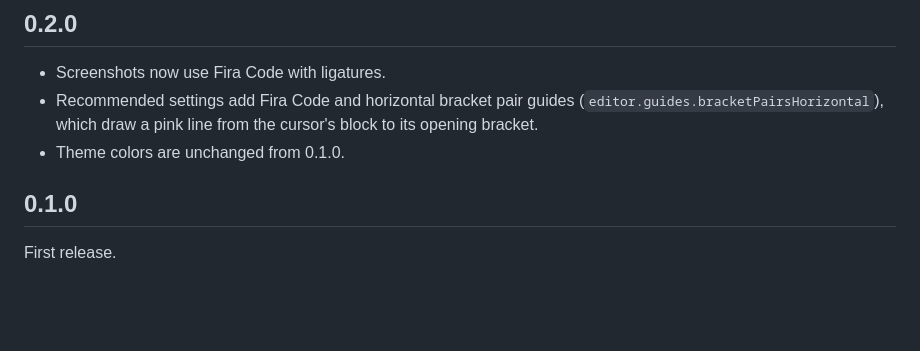
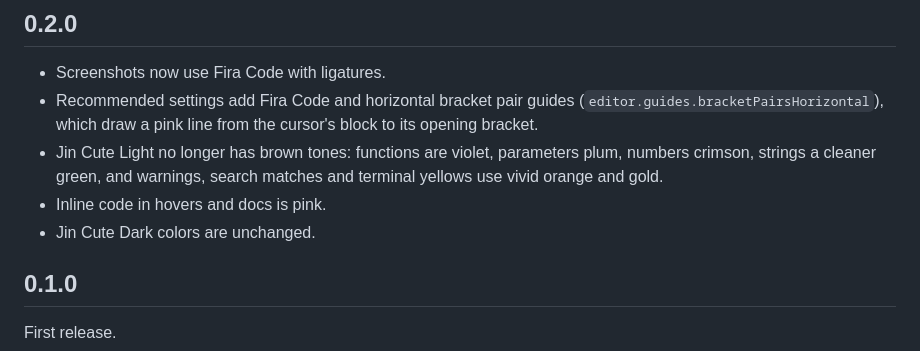
Before and after one commit to siveing/jin-vscode-theme, a Markdown page: CHANGELOG.md, the part around the change. GitHub-like rendering; blank space fills up the shorter version.

```diff
--- a/CHANGELOG.md
+++ b/CHANGELOG.md
@@ -4,7 +4,9 @@
 
 - Screenshots now use Fira Code with ligatures.
 - Recommended settings add Fira Code and horizontal bracket pair guides (`editor.guides.bracketPairsHorizontal`), which draw a pink line from the cursor's block to its opening bracket.
-- Theme colors are unchanged from 0.1.0.
+- Jin Cute Light no longer has brown tones: functions are violet, parameters plum, numbers crimson, strings a cleaner green, and warnings, search matches and terminal yellows use vivid orange and gold.
+- Inline code in hovers and docs is pink.
+- Jin Cute Dark colors are unchanged.
 
 ## 0.1.0
 
```
Also changed, not shown: README.md (+3 -3 lines), images/light.png, 5 other files.
